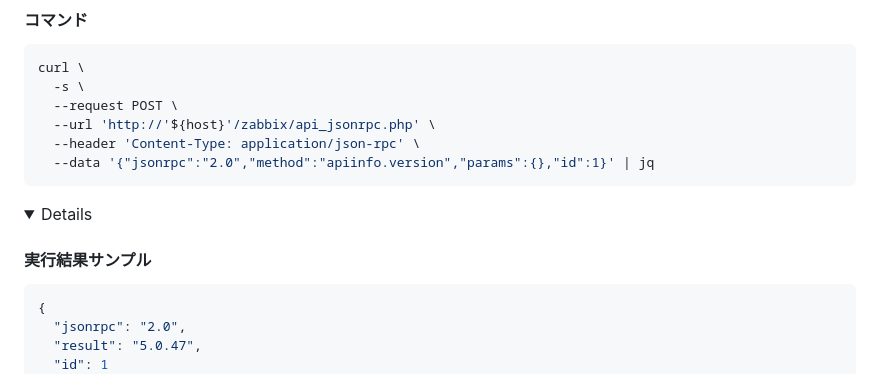
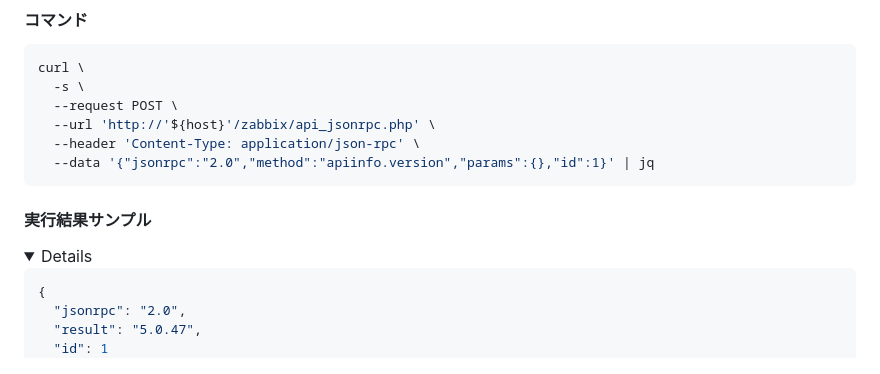
Before and after one commit to n138-kz/Dockerfile.zabbixAPIClientOnDiscordBot, a Markdown page: .github/README.md, the part around one of its changes. Drawn GitHub-style; folded sections open.

````diff
--- a/.github/README.md
+++ b/.github/README.md
@@ -65,9 +65,9 @@ curl \
   --data '{"jsonrpc":"2.0","method":"apiinfo.version","params":{},"id":1}' | jq
 ```
 
+#### 実行結果サンプル
+
 <details>
-
-#### 実行結果サンプル
 
 ```json
 {
````
Also changed, not shown: other parts of .github/README.md (+8 -0 lines).
